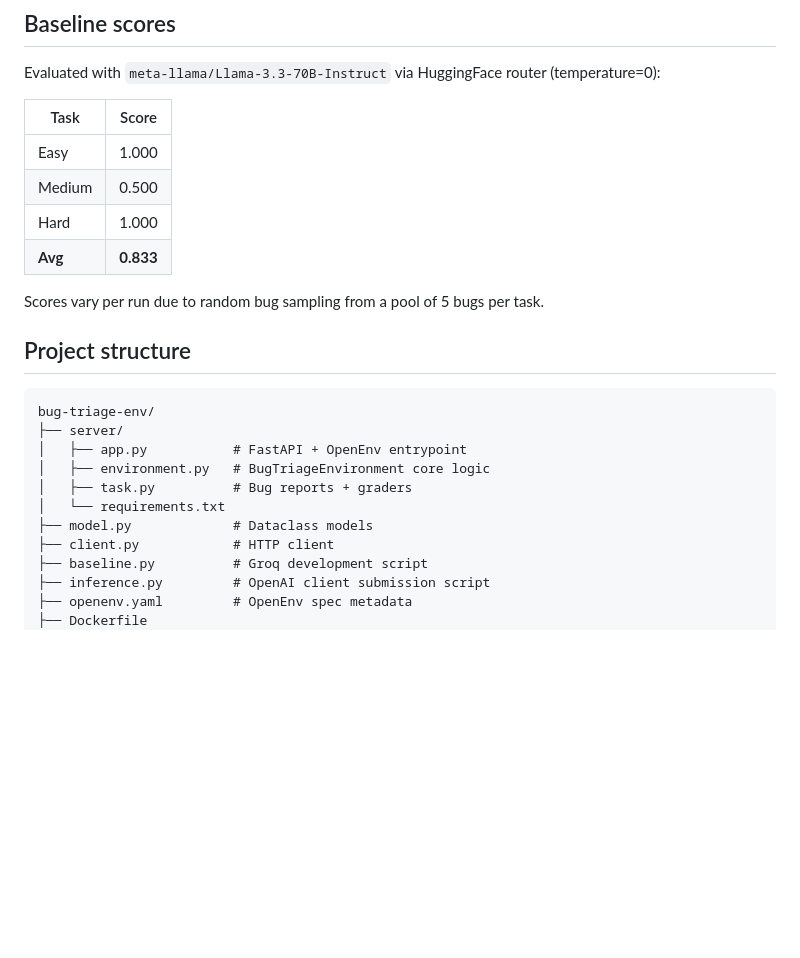
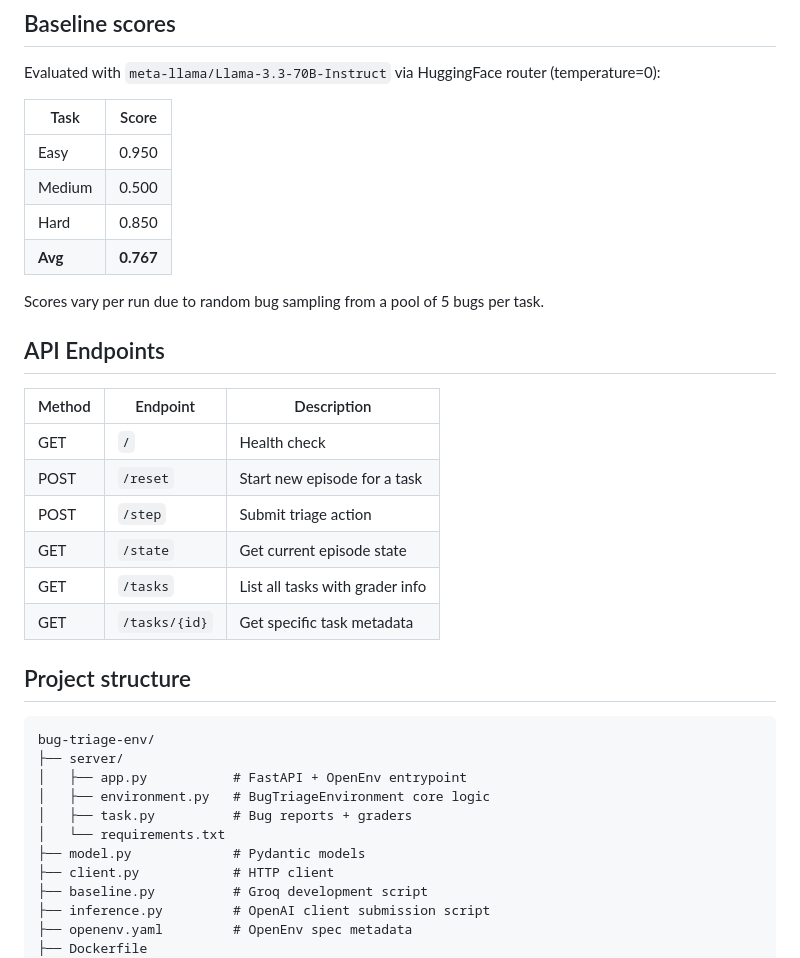
Before and after one commit to Siteshcodes/bug-triage-env, a Markdown page: README.md, the part around one of its changes. Drawn GitHub-style; blank space fills up the shorter version.

```diff
--- a/README.md
+++ b/README.md
@@ -103,12 +107,23 @@ Evaluated with `meta-llama/Llama-3.3-70B-Instruct` via HuggingFace router (tempe
 
 | Task       | Score |
 |------------|-------|
-| Easy       | 1.000 |
+| Easy       | 0.950 |
 | Medium     | 0.500 |
-| Hard       | 1.000 |
-| **Avg**    | **0.833** |
+| Hard       | 0.850 |
+| **Avg**    | **0.767** |
 
 Scores vary per run due to random bug sampling from a pool of 5 bugs per task.
+
+## API Endpoints
+
+| Method | Endpoint         | Description                        |
+|--------|------------------|------------------------------------|
+| GET    | `/`              | Health check                       |
+| POST   | `/reset`         | Start new episode for a task       |
+| POST   | `/step`          | Submit triage action               |
+| GET    | `/state`         | Get current episode state          |
+| GET    | `/tasks`         | List all tasks with grader info    |
+| GET    | `/tasks/{id}`    | Get specific task metadata         |
 
 ## Project structure
 
@@ -119,7 +134,7 @@ bug-triage-env/
 │   ├── environment.py   # BugTriageEnvironment core logic
 │   ├── task.py          # Bug reports + graders
 │   └── requirements.txt
-├── model.py             # Dataclass models
+├── model.py             # Pydantic models
 ├── client.py            # HTTP client
 ├── baseline.py          # Groq development script
 ├── inference.py         # OpenAI client submission script
```
Also changed, not shown: other parts of README.md (+7 -3 lines).
